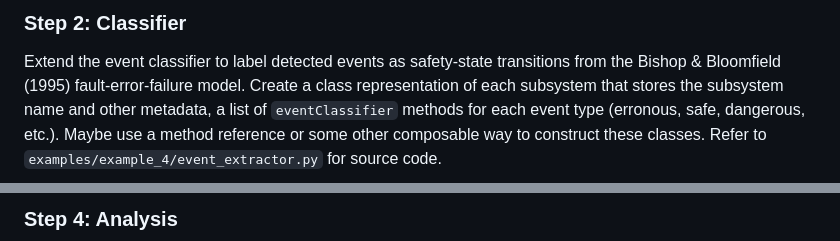
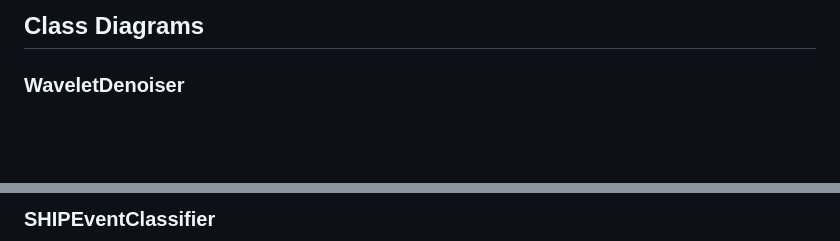
Before and after one commit to GarrettGruss/process-mining-demo, a Markdown page: examples/example_5/overview.md, 2 parts joined by grey strips. Drawn GitHub-style; blank space fills up the shorter version.

Commit message:
fix(example_5): Updating overview doc with refined process

```diff
--- a/examples/example_5/overview.md
+++ b/examples/example_5/overview.md
@@ -10,5 +19,5 @@ Apply wavelet denoising to clean raw sensor channels before running existing thr
 
-### Step 2: Classifier
+## Class Diagrams
 
-Extend the event classifier to label detected events as safety-state transitions from the Bishop & Bloomfield (1995) fault-error-failure model. Create a class representation of each subsystem that stores the subsystem name and other metadata, a list of `eventClassifier` methods for each event type (erronous, safe, dangerous, etc.). Maybe use a method reference or some other composable way to construct these classes. Refer to `examples/example_4/event_extractor.py` for source code.
+### WaveletDenoiser
 
@@ -20,3 +49,3 @@ Temporal window method that takes an event of interest (EoI) and constructs a tr
 
-### Step 4: Analysis
+### SHIPEventClassifier
 
```
Also changed, not shown: other parts of examples/example_5/overview.md (+106 -11 lines).
